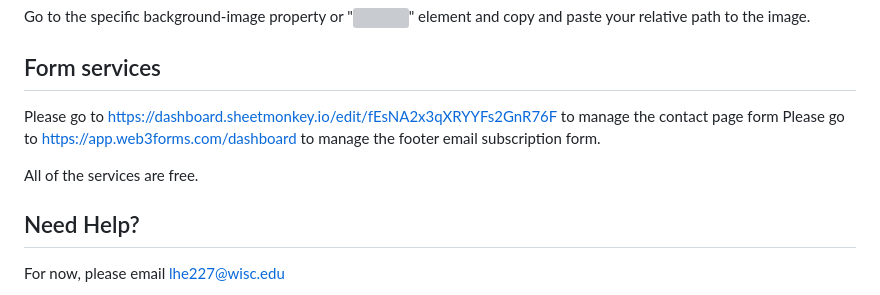
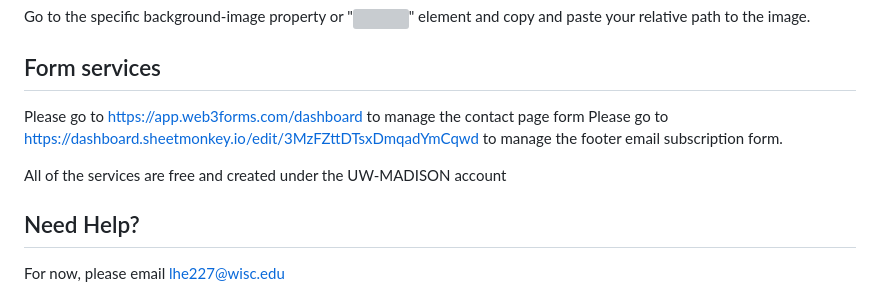
Before and after one commit to onefortheworlduw/onefortheworlduw.github.io, a Markdown page: README.md, the part around the change. Drawn GitHub-style; grey boxes are pictures that could not be loaded.

Commit message:
Revise form management links and account details
Updated links for managing form services and added account information.

```diff
--- a/README.md
+++ b/README.md
@@ -66,10 +66,11 @@ Go to the specific background-image property or "<img>" element and copy and pas
 
 ## Form services
 
-Please go to https://dashboard.sheetmonkey.io/edit/fEsNA2x3qXRYYFs2GnR76F to manage the contact page form
-Please go to https://app.web3forms.com/dashboard to manage the footer email subscription form.
+Please go to https://app.web3forms.com/dashboard to manage the contact page form
+Please go to https://dashboard.sheetmonkey.io/edit/3MzFZttDTsxDmqadYmCqwd to manage the footer email subscription form.
 
-All of the services are free.
+
+All of the services are free and created under the UW-MADISON account
 
 ## Need Help?
 
```
